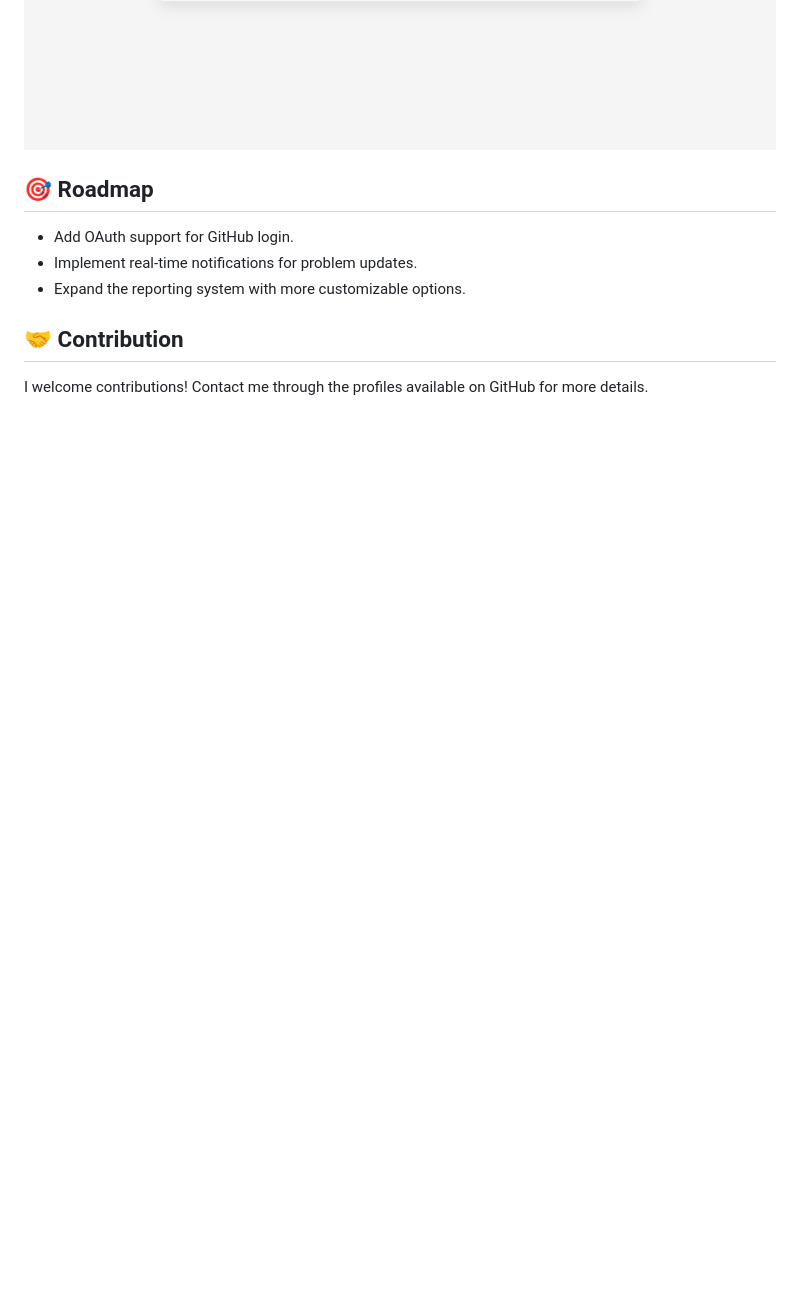
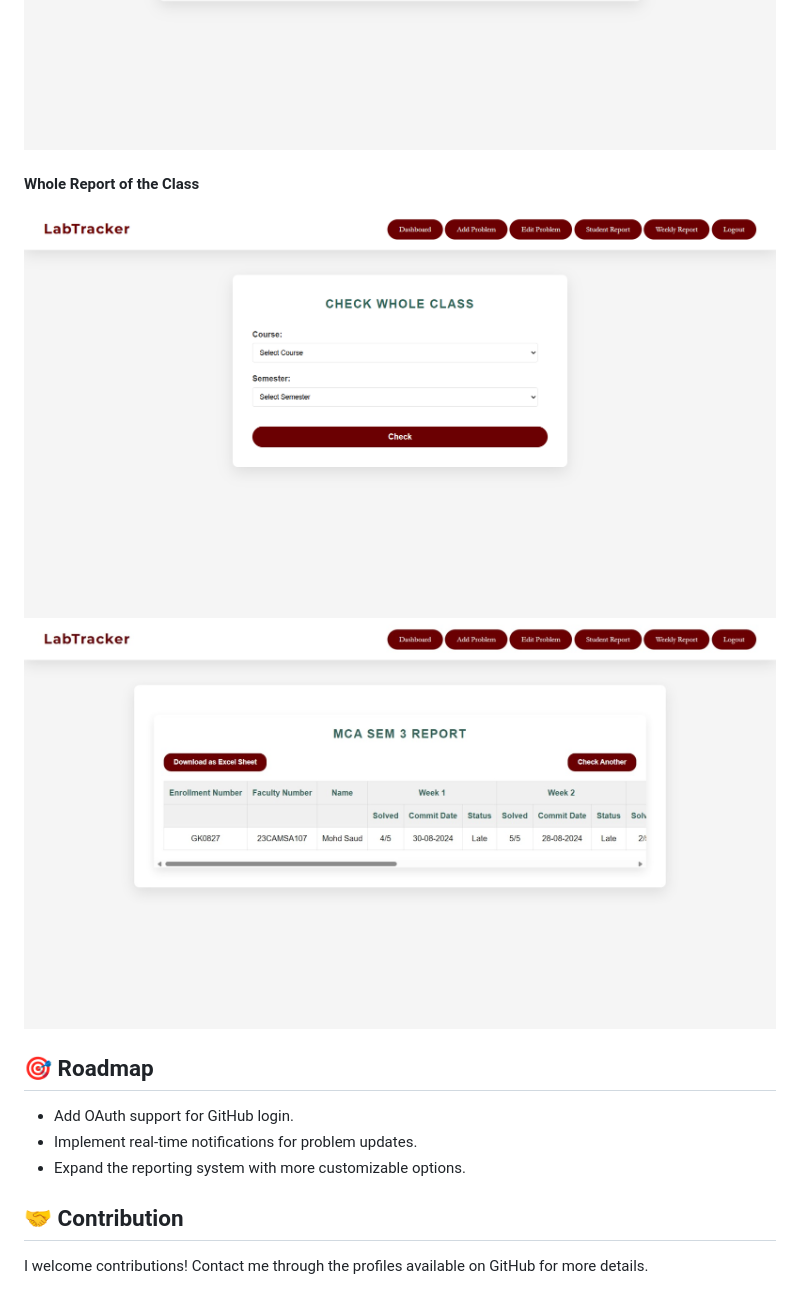
Before and after one commit to azmisaud/LabTracker, a Markdown page: README.md, the part around the change. Rendered like a GitHub page; pictures changed too: static/images/report_of_whole_class_1.png (added), static/images/report_of_whole_class_2.jpeg (added); blank space fills up the shorter version.

Commit message:
Whole Report and Manual Update

```diff
--- a/README.md
+++ b/README.md
@@ -135,6 +135,10 @@ Welcome to **Lab Tracker**, a Django-based platform designed to automate and str
 ![Check Whole Class Weekly 1](static/images/check_whole_class_weekly_1.png)
 ![Check Whole Class Weekly 2](static/images/check_whole_class_weekly_2.png)
 
+#### Whole Report of the Class
+![Check Whole Class Report 1](static/images/report_of_whole_class_1.png)
+![Check Whole Class Report 2](static/images/report_of_whole_class_2.jpeg)
+
 ## 🎯 Roadmap
 
 - Add OAuth support for GitHub login.
```
Also changed, not shown: 6 other files.
